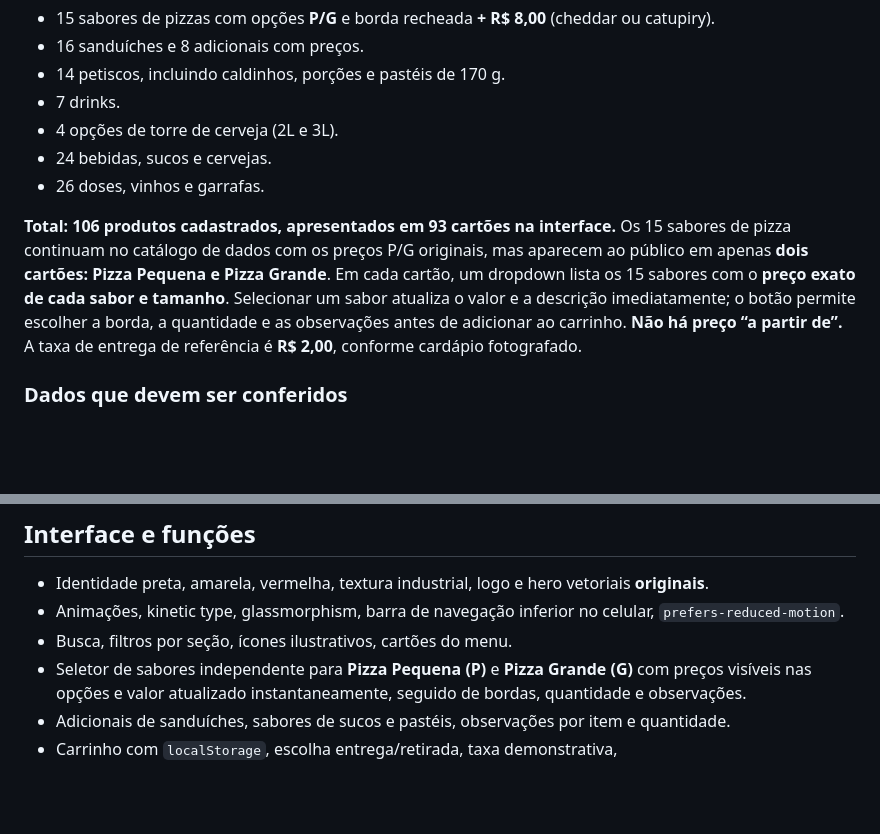
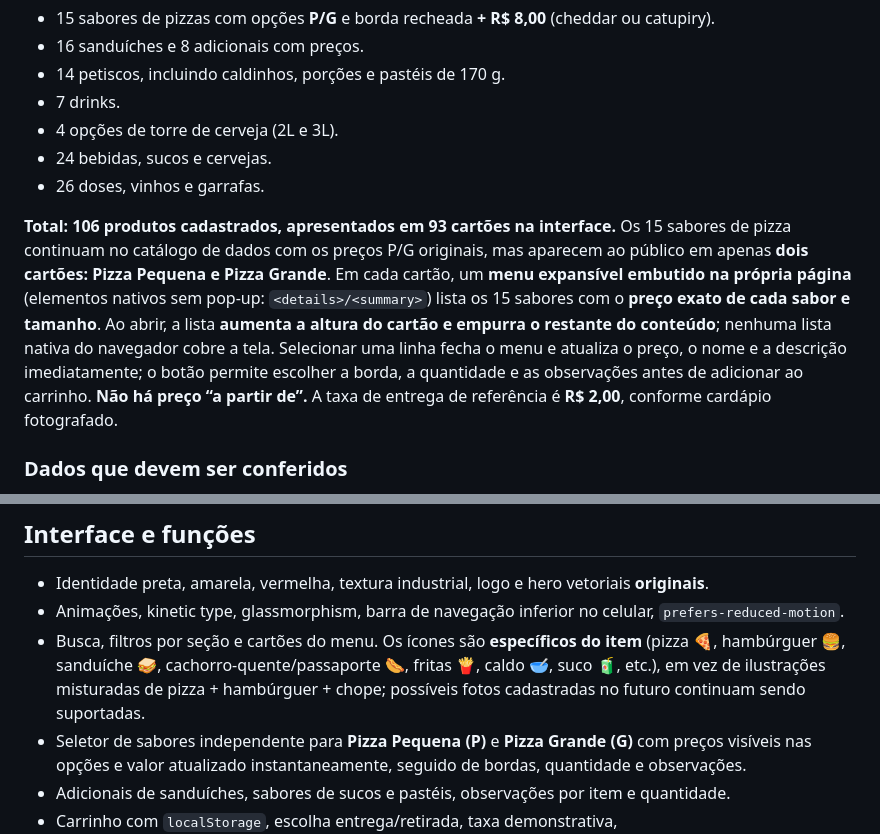
Before and after one commit to nwxx7z/demonstracoes, a Markdown page: obuteco/README.md, 2 parts joined by grey strips. Rendered like a GitHub page; blank space fills up the shorter version.

Commit message:
docs(obuteco): documentar acordeão inline e ícones específicos por item

```diff
--- a/obuteco/README.md
+++ b/obuteco/README.md
@@ -14,7 +14,7 @@ Os nomes, descrições e preços foram transcritos das **nove fotografias fornec
 - 24 bebidas, sucos e cervejas.
 - 26 doses, vinhos e garrafas.
 
-**Total: 106 produtos cadastrados, apresentados em 93 cartões na interface.** Os 15 sabores de pizza continuam no catálogo de dados com os preços P/G originais, mas aparecem ao público em apenas **dois cartões: Pizza Pequena e Pizza Grande**. Em cada cartão, um dropdown lista os 15 sabores com o **preço exato de cada sabor e tamanho**. Selecionar um sabor atualiza o valor e a descrição imediatamente; o botão permite escolher a borda, a quantidade e as observações antes de adicionar ao carrinho. **Não há preço “a partir de”.** A taxa de entrega de referência é **R$ 2,00**, conforme cardápio fotografado.
+**Total: 106 produtos cadastrados, apresentados em 93 cartões na interface.** Os 15 sabores de pizza continuam no catálogo de dados com os preços P/G originais, mas aparecem ao público em apenas **dois cartões: Pizza Pequena e Pizza Grande**. Em cada cartão, um **menu expansível embutido na própria página** (elementos nativos sem pop-up: `<details>/<summary>`) lista os 15 sabores com o **preço exato de cada sabor e tamanho**. Ao abrir, a lista **aumenta a altura do cartão e empurra o restante do conteúdo**; nenhuma lista nativa do navegador cobre a tela. Selecionar uma linha fecha o menu e atualiza o preço, o nome e a descrição imediatamente; o botão permite escolher a borda, a quantidade e as observações antes de adicionar ao carrinho. **Não há preço “a partir de”.** A taxa de entrega de referência é **R$ 2,00**, conforme cardápio fotografado.
 
 ### Dados que devem ser conferidos
 - As pizzas Filé com fritas e Nordestina: R$ 42,00 (P) e R$ 52,00 (G), valor parcialmente sobreposto nos prints.
@@ -25,7 +25,7 @@ Os nomes, descrições e preços foram transcritos das **nove fotografias fornec
 ## Interface e funções
 - Identidade preta, amarela, vermelha, textura industrial, logo e hero vetoriais **originais**.
 - Animações, kinetic type, glassmorphism, barra de navegação inferior no celular, `prefers-reduced-motion`.
-- Busca, filtros por seção, ícones ilustrativos, cartões do menu.
+- Busca, filtros por seção e cartões do menu. Os ícones são **específicos do item** (pizza 🍕, hambúrguer 🍔, sanduíche 🥪, cachorro-quente/passaporte 🌭, fritas 🍟, caldo 🥣, suco 🧃, etc.), em vez de ilustrações misturadas de pizza + hambúrguer + chope; possíveis fotos cadastradas no futuro continuam sendo suportadas.
 - Seletor de sabores independente para **Pizza Pequena (P)** e **Pizza Grande (G)** com preços visíveis nas opções e valor atualizado instantaneamente, seguido de bordas, quantidade e observações.
 - Adicionais de sanduíches, sabores de sucos e pastéis, observações por item e quantidade.
 - Carrinho com `localStorage`, escolha entrega/retirada, taxa demonstrativa, nome/endereço/pagamento/observações.
```
